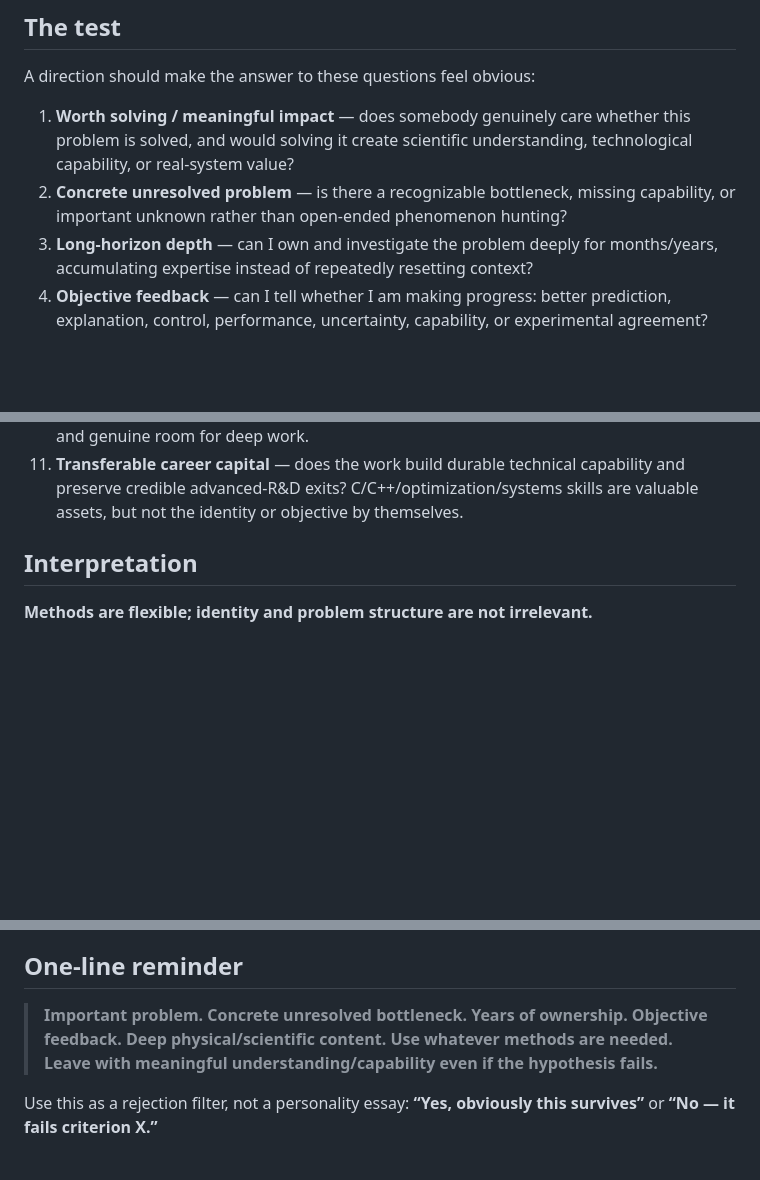
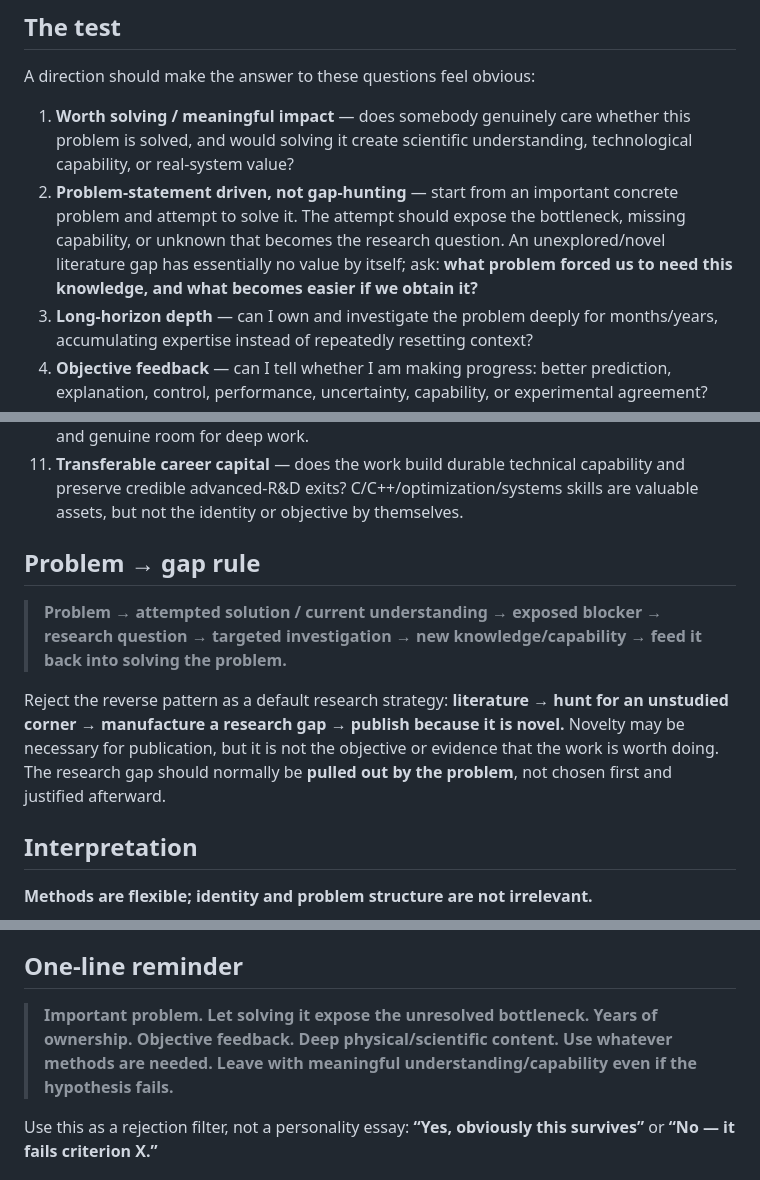
Before and after one commit to srijan-gupta/Plan, a Markdown page: research_decision_framework.md, 3 parts joined by grey strips. Drawn GitHub-style; blank space fills up the shorter version.

Commit message:
Define problem-statement-driven research as problem-pulled gap discovery

```diff
--- a/research_decision_framework.md
+++ b/research_decision_framework.md
@@ -7,7 +7,7 @@ This is the compact, stable filter. New observations update this framework; they
 A direction should make the answer to these questions feel obvious:
 
 1. **Worth solving / meaningful impact** — does somebody genuinely care whether this problem is solved, and would solving it create scientific understanding, technological capability, or real-system value?
-2. **Concrete unresolved problem** — is there a recognizable bottleneck, missing capability, or important unknown rather than open-ended phenomenon hunting?
+2. **Problem-statement driven, not gap-hunting** — start from an important concrete problem and attempt to solve it. The attempt should expose the bottleneck, missing capability, or unknown that becomes the research question. An unexplored/novel literature gap has essentially no value by itself; ask: **what problem forced us to need this knowledge, and what becomes easier if we obtain it?**
 3. **Long-horizon depth** — can I own and investigate the problem deeply for months/years, accumulating expertise instead of repeatedly resetting context?
 4. **Objective feedback** — can I tell whether I am making progress: better prediction, explanation, control, performance, uncertainty, capability, or experimental agreement?
 5. **Ownership + closure** — do I own a substantial question and have enough time to pursue hypotheses, fail, debug, iterate, and reach meaningful closure?
@@ -17,6 +17,12 @@ A direction should make the answer to these questions feel obvious:
 9. **Worthwhile even if wrong** — after years of serious work, does the project still yield something valuable if the central hypothesis fails: important fundamental understanding, removal/clarification of a technology-blocking uncertainty, or deep transferable R&D capability?
 10. **Environment enables the work** — smart/constructive advisor or technical leadership, autonomy, psychological safety, reasonable boundaries, low enough context switching, and genuine room for deep work.
 11. **Transferable career capital** — does the work build durable technical capability and preserve credible advanced-R&D exits? C/C++/optimization/systems skills are valuable assets, but not the identity or objective by themselves.
+
+## Problem → gap rule
+
+> **Problem → attempted solution / current understanding → exposed blocker → research question → targeted investigation → new knowledge/capability → feed it back into solving the problem.**
+
+Reject the reverse pattern as a default research strategy: **literature → hunt for an unstudied corner → manufacture a research gap → publish because it is novel.** Novelty may be necessary for publication, but it is not the objective or evidence that the work is worth doing. The research gap should normally be **pulled out by the problem**, not chosen first and justified afterward.
 
 ## Interpretation
 
@@ -34,7 +40,7 @@ A hard five-year C++ problem can pass depth/ownership/objective-feedback tests a
 
 ## One-line reminder
 
-> **Important problem. Concrete unresolved bottleneck. Years of ownership. Objective feedback. Deep physical/scientific content. Use whatever methods are needed. Leave with meaningful understanding/capability even if the hypothesis fails.**
+> **Important problem. Let solving it expose the unresolved bottleneck. Years of ownership. Objective feedback. Deep physical/scientific content. Use whatever methods are needed. Leave with meaningful understanding/capability even if the hypothesis fails.**
 
 Use this as a rejection filter, not a personality essay: **“Yes, obviously this survives”** or **“No — it fails criterion X.”**
 
```
